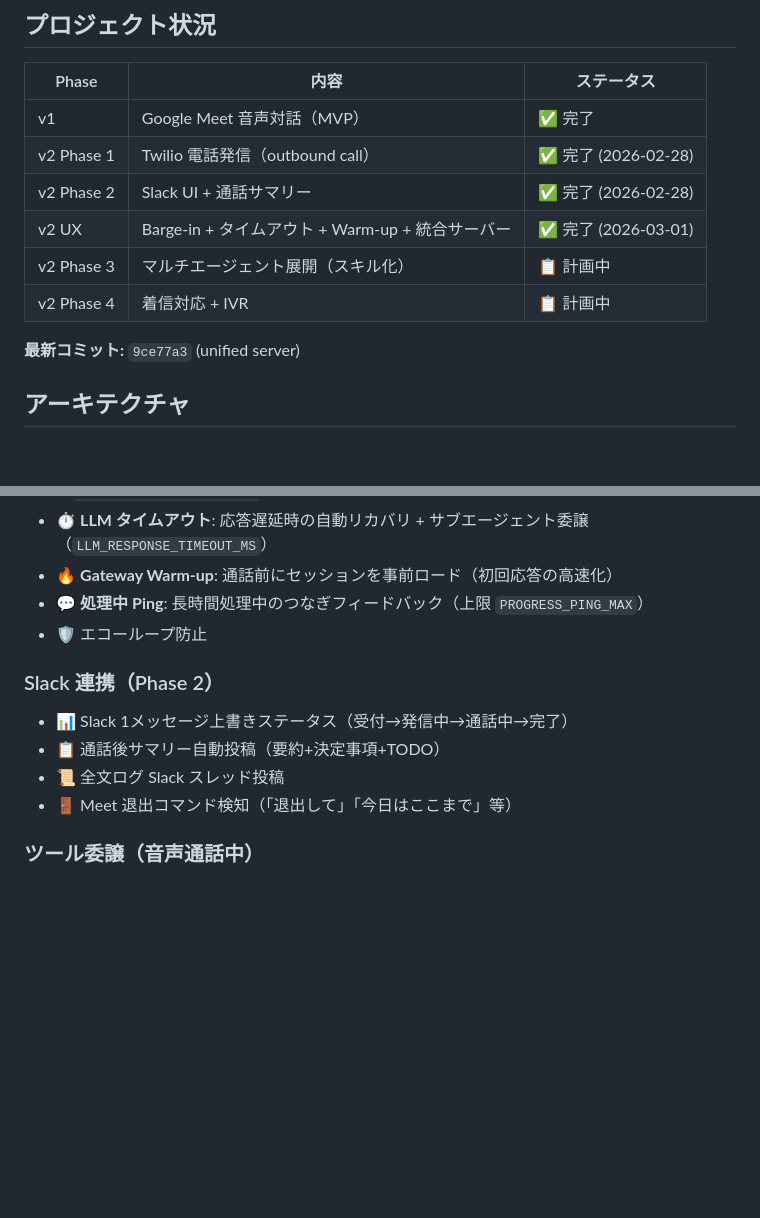
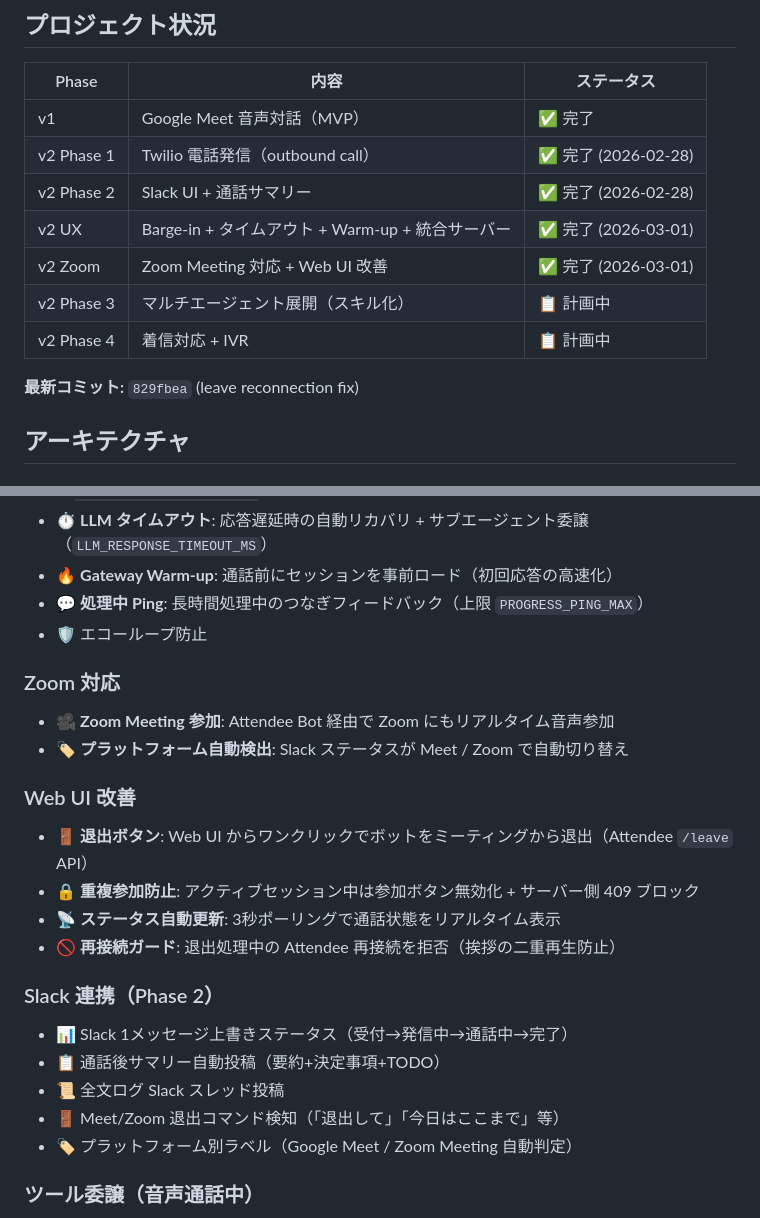
Before and after one commit to caty-ai/meetmate, a Markdown page: README.md, 2 parts joined by grey strips. GitHub-like rendering; blank space fills up the shorter version.

```diff
--- a/README.md
+++ b/README.md
@@ -12,10 +12,11 @@ OpenClaw Gateway 連携により、Slack の Caty と **まったく同じ体験
 | v2 Phase 1 | Twilio 電話発信（outbound call） | ✅ 完了 (2026-02-28) |
 | v2 Phase 2 | Slack UI + 通話サマリー | ✅ 完了 (2026-02-28) |
 | v2 UX | Barge-in + タイムアウト + Warm-up + 統合サーバー | ✅ 完了 (2026-03-01) |
+| v2 Zoom | Zoom Meeting 対応 + Web UI 改善 | ✅ 完了 (2026-03-01) |
 | v2 Phase 3 | マルチエージェント展開（スキル化） | 📋 計画中 |
 | v2 Phase 4 | 着信対応 + IVR | 📋 計画中 |
 
-**最新コミット:** `9ce77a3` (unified server)
+**最新コミット:** `829fbea` (leave reconnection fix)
 
 ## アーキテクチャ
 
@@ -88,11 +89,22 @@ Gateway 未設定時は OpenRouter（直接 Claude API）にフォールバッ
 - 💬 **処理中 Ping**: 長時間処理中のつなぎフィードバック（上限 `PROGRESS_PING_MAX`）
 - 🛡️ エコーループ防止
 
+### Zoom 対応
+- 🎥 **Zoom Meeting 参加**: Attendee Bot 経由で Zoom にもリアルタイム音声参加
+- 🏷️ **プラットフォーム自動検出**: Slack ステータスが Meet / Zoom で自動切り替え
+
+### Web UI 改善
+- 🚪 **退出ボタン**: Web UI からワンクリックでボットをミーティングから退出（Attendee `/leave` API）
+- 🔒 **重複参加防止**: アクティブセッション中は参加ボタン無効化 + サーバー側 409 ブロック
+- 📡 **ステータス自動更新**: 3秒ポーリングで通話状態をリアルタイム表示
+- 🚫 **再接続ガード**: 退出処理中の Attendee 再接続を拒否（挨拶の二重再生防止）
+
 ### Slack 連携（Phase 2）
 - 📊 Slack 1メッセージ上書きステータス（受付→発信中→通話中→完了）
 - 📋 通話後サマリー自動投稿（要約+決定事項+TODO）
 - 📜 全文ログ Slack スレッド投稿
-- 🚪 Meet 退出コマンド検知（「退出して」「今日はここまで」等）
+- 🚪 Meet/Zoom 退出コマンド検知（「退出して」「今日はここまで」等）
+- 🏷️ プラットフォーム別ラベル（Google Meet / Zoom Meeting 自動判定）
 
 ### ツール委譲（音声通話中）
 - 軽い処理（memory_search, 天気, 単発検索）→ 直接実行
```
Also changed, not shown: other parts of README.md (+28 -13 lines).
